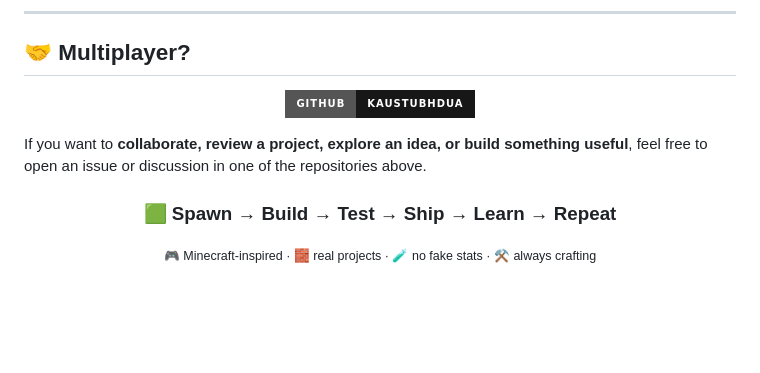
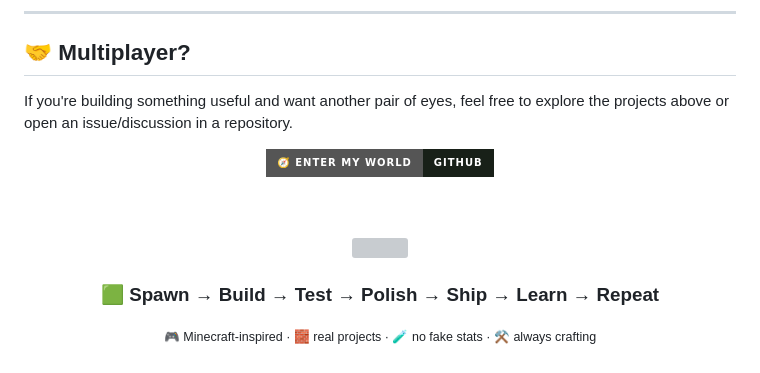
Before and after one commit to coolbandariya/Coolbandariya, a Markdown page: README.md, the part around one of its changes. GitHub-like rendering; badges without logos; blank space fills up the shorter version; grey boxes are pictures that could not be loaded.

```diff
--- a/README.md
+++ b/README.md
@@ -173,13 +179,19 @@ The goal is to find the simplest combination of tools that solves the actual pro
 
 ## 🤝 Multiplayer?
 
-<p align="center"><a href="https://github.com/kaustubhdua"><img src="https://img.shields.io/badge/GitHub-kaustubhdua-181717?style=for-the-badge&logo=github&logoColor=white" alt="GitHub — kaustubhdua" /></a></p>
-
-If you want to **collaborate, review a project, explore an idea, or build something useful**, feel free to open an issue or discussion in one of the repositories above.
+If you're building something useful and want another pair of eyes, feel free to explore the projects above or open an issue/discussion in a repository.
 
 <div align="center">
 
-### 🟩 Spawn → Build → Test → Ship → Learn → Repeat
+<a href="https://github.com/kaustubhdua">
+  <img src="https://img.shields.io/badge/🧭_ENTER_MY_WORLD-GitHub-182018?style=for-the-badge" alt="Visit my GitHub" />
+</a>
+
+<br /><br />
+
+<img src="./assets/signal-divider.svg" width="78%" alt="" />
+
+### 🟩 Spawn → Build → Test → Polish → Ship → Learn → Repeat
 
 <sub>🎮 Minecraft-inspired · 🧱 real projects · 🧪 no fake stats · ⚒️ always crafting</sub>
 
```
Also changed, not shown: other parts of README.md (+105 -99 lines).
